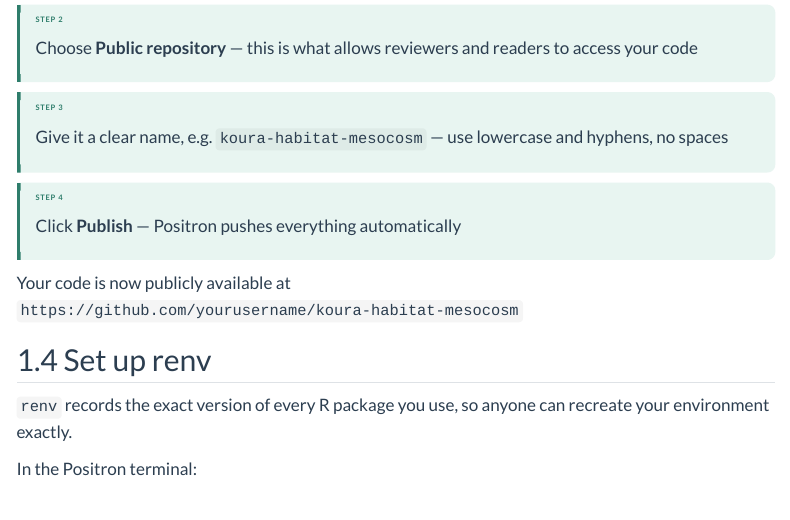
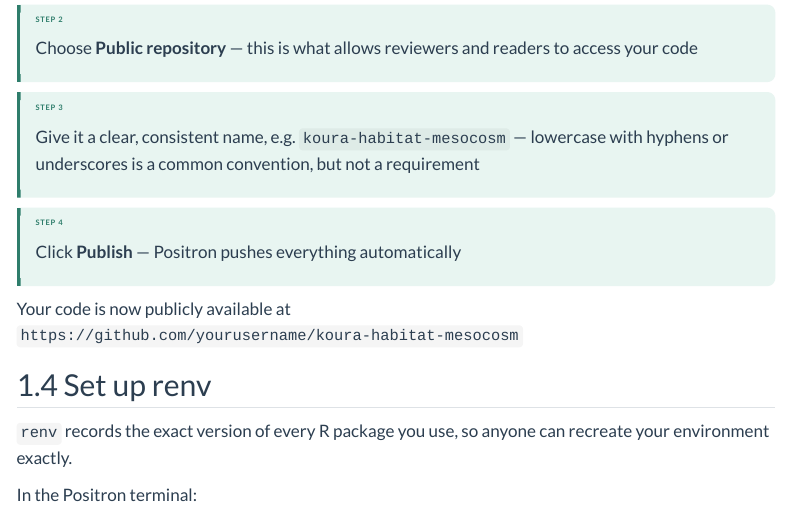
Before and after one commit to OlivierRaven/Open_Research_Workflow, a Quarto document (01-setup.qmd): the page in a window 1100 px wide, from 2330 px down. Rendered offline with R 4.5, knitr and Pandoc in place of Quarto, with nearby package versions; menus at the side of the page are left out.

Commit message:
Clarify repo naming convention is a suggestion, not a requirement

```diff
--- a/01-setup.qmd
+++ b/01-setup.qmd
@@ -133,7 +133,7 @@ Choose **Public repository** — this is what allows reviewers and readers to ac
 ::: {.step-label}
 Step 3
 :::
-Give it a clear name, e.g. `koura-habitat-mesocosm` — use lowercase and hyphens, no spaces
+Give it a clear, consistent name, e.g. `koura-habitat-mesocosm` — lowercase with hyphens or underscores is a common convention, but not a requirement
 :::
 
 ::: {.step-box}
```
